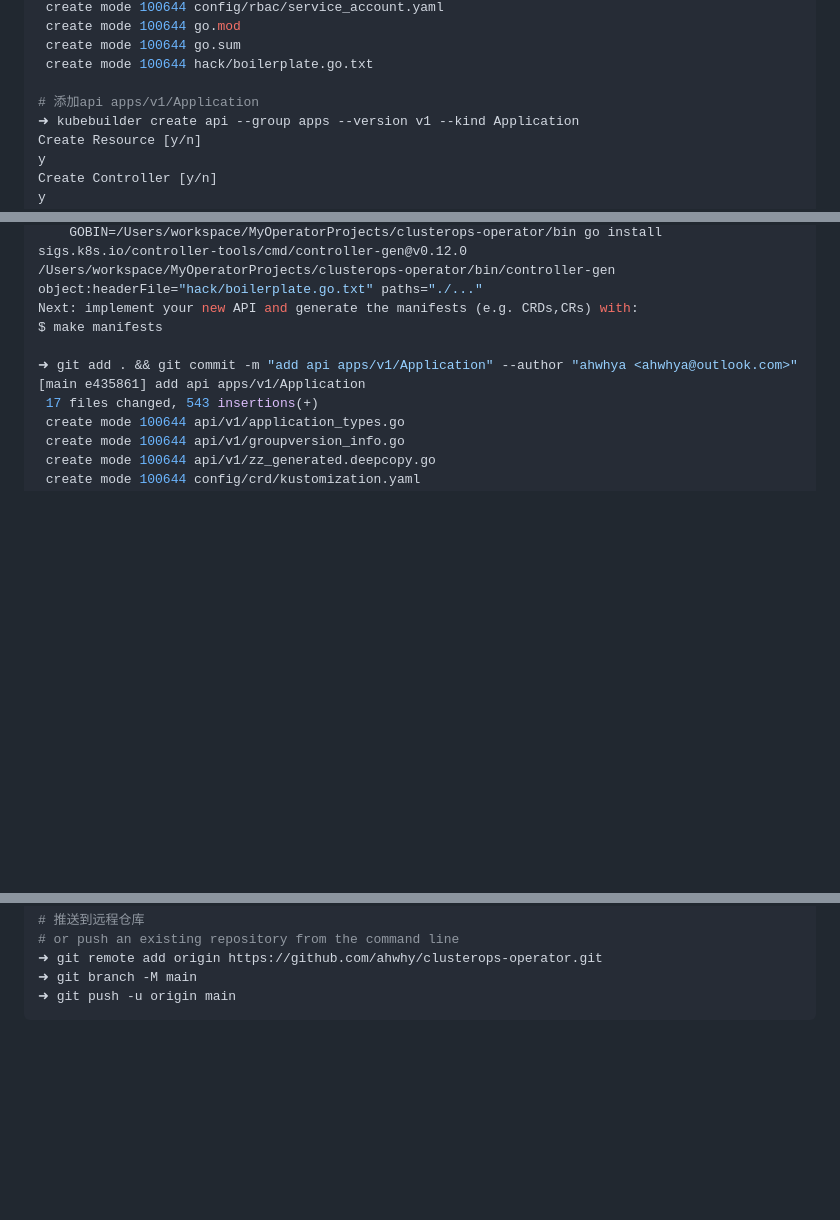
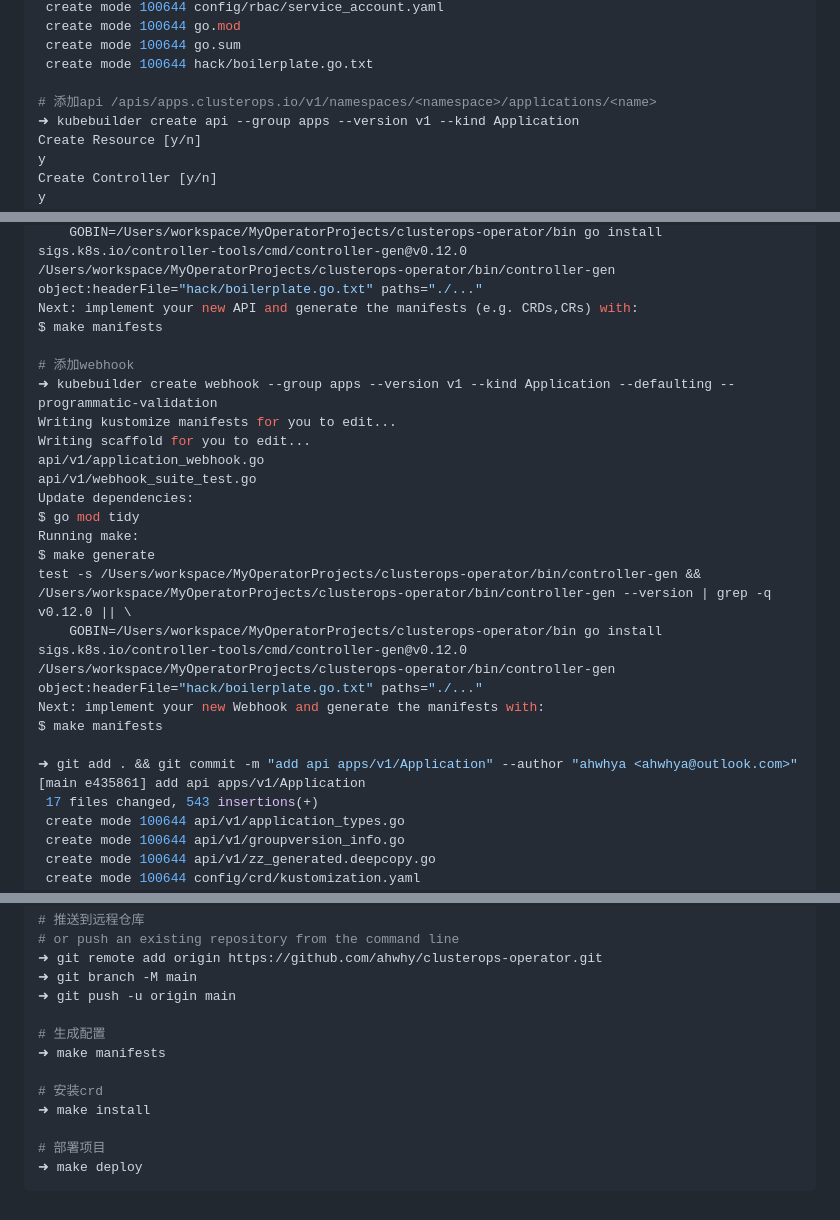
Before and after one commit to ahwhy/myCfgLib, a Markdown page: kubernetes/16-kube_operator/note.md, 3 parts joined by grey strips. Rendered like a GitHub page; blank space fills up the shorter version.

Commit message:
add kubebuilder command

````diff
--- a/kubernetes/16-kube_operator/note.md
+++ b/kubernetes/16-kube_operator/note.md
@@ -202,7 +203,7 @@ Initialized empty Git repository in /Users/workspace/MyOperatorProjects/clustero
  create mode 100644 go.sum
  create mode 100644 hack/boilerplate.go.txt
 
-# 添加api apps/v1/Application
+# 添加api /apis/apps.clusterops.io/v1/namespaces/<namespace>/applications/<name>
 ➜ kubebuilder create api --group apps --version v1 --kind Application
 Create Resource [y/n]
 y
@@ -223,6 +224,22 @@ test -s /Users/workspace/MyOperatorProjects/clusterops-operator/bin/controller-g
 	GOBIN=/Users/workspace/MyOperatorProjects/clusterops-operator/bin go install sigs.k8s.io/controller-tools/cmd/controller-gen@v0.12.0
 /Users/workspace/MyOperatorProjects/clusterops-operator/bin/controller-gen object:headerFile="hack/boilerplate.go.txt" paths="./..."
 Next: implement your new API and generate the manifests (e.g. CRDs,CRs) with:
+$ make manifests
+
+# 添加webhook
+➜ kubebuilder create webhook --group apps --version v1 --kind Application --defaulting --programmatic-validation
+Writing kustomize manifests for you to edit...
+Writing scaffold for you to edit...
+api/v1/application_webhook.go
+api/v1/webhook_suite_test.go
+Update dependencies:
+$ go mod tidy
+Running make:
+$ make generate
+test -s /Users/workspace/MyOperatorProjects/clusterops-operator/bin/controller-gen && /Users/workspace/MyOperatorProjects/clusterops-operator/bin/controller-gen --version | grep -q v0.12.0 || \
+	GOBIN=/Users/workspace/MyOperatorProjects/clusterops-operator/bin go install sigs.k8s.io/controller-tools/cmd/controller-gen@v0.12.0
+/Users/workspace/MyOperatorProjects/clusterops-operator/bin/controller-gen object:headerFile="hack/boilerplate.go.txt" paths="./..."
+Next: implement your new Webhook and generate the manifests with:
 $ make manifests
 
 ➜ git add . && git commit -m "add api apps/v1/Application" --author "ahwhya <ahwhya@outlook.com>"
@@ -247,4 +264,13 @@ $ make manifests
 ➜ git remote add origin https://github.com/ahwhy/clusterops-operator.git
 ➜ git branch -M main
 ➜ git push -u origin main
+
+# 生成配置
+➜ make manifests
+
+# 安装crd
+➜ make install
+
+# 部署项目
+➜ make deploy
 ```
````
Also changed, not shown: other parts of kubernetes/16-kube_operator/note.md (+1 -0 lines).
